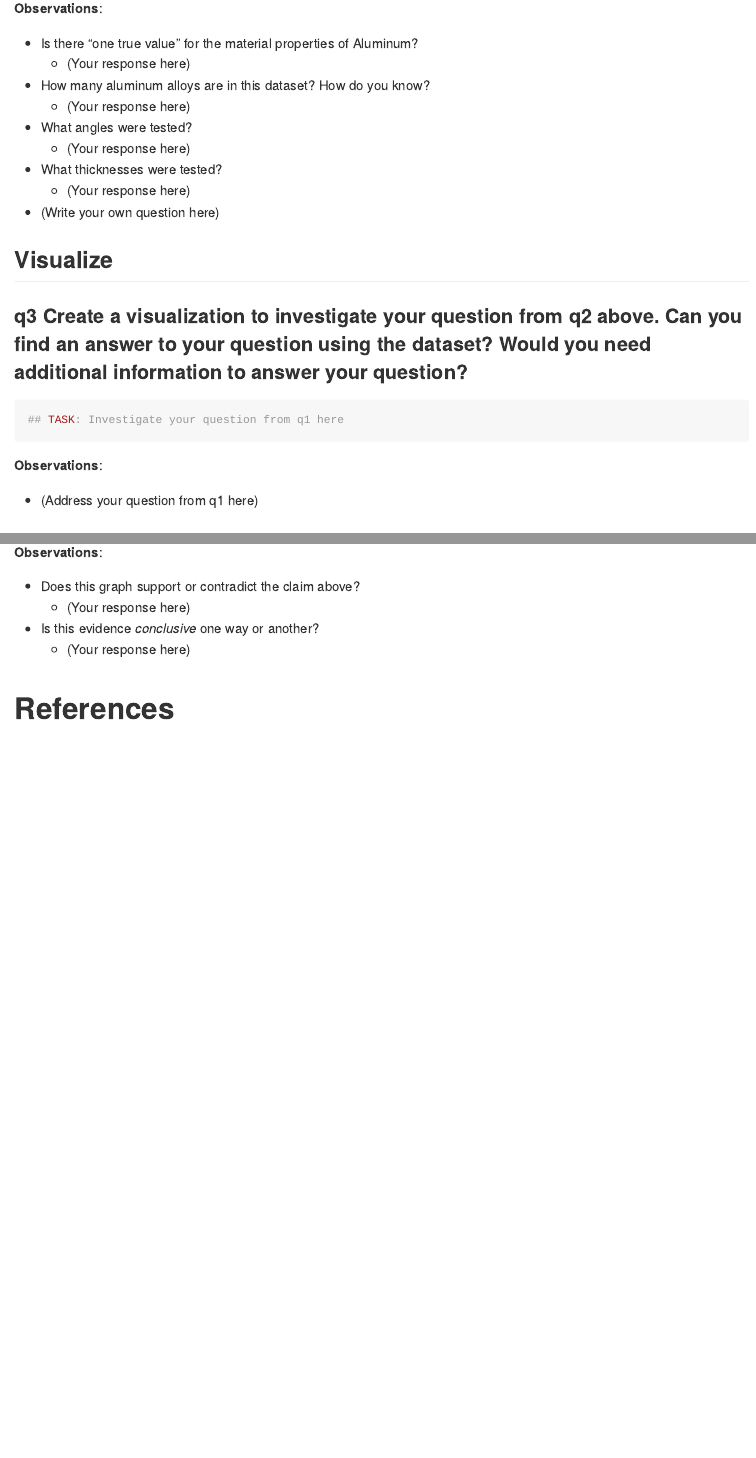
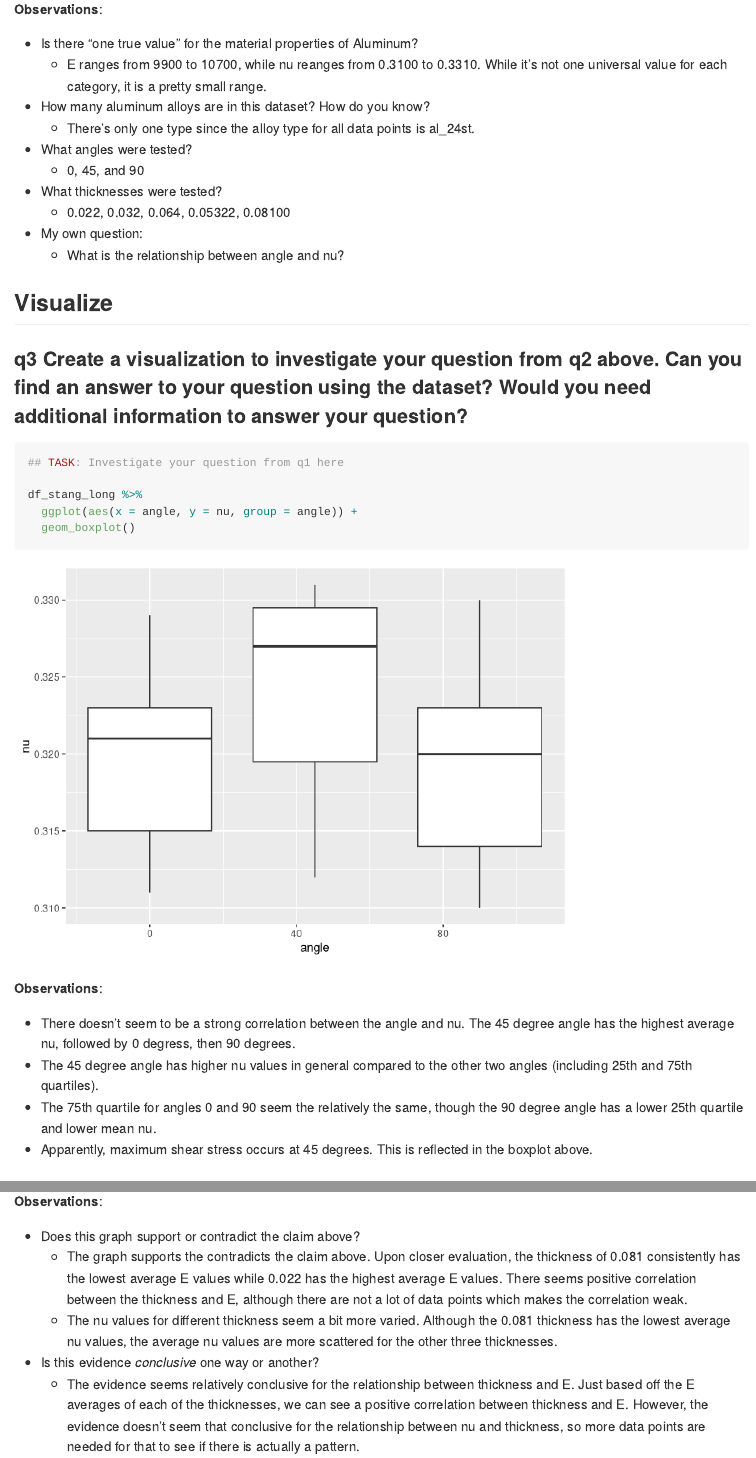
Before and after one commit to allyson-hur/data-science-S2025, an R Markdown document (challenges/c03-stang-assignment.Rmd): the page in a window 1100 px wide, from 4650 px down before the commit and from 5270 px down after it, so that both start at the same text, and a second part further down, joined at a grey line. Rendered offline with R 4.5, knitr and Pandoc, with nearby package versions; some code elsewhere in the file could not run offline.

Commit message:
Submit challenge 3

````diff
--- a/challenges/c03-stang-assignment.Rmd
+++ b/challenges/c03-stang-assignment.Rmd
@@ -107,26 +123,35 @@ print("Very good!")
 
 **Observations**:
 
-- Is there "one true value" for the material properties of Aluminum?
-  - (Your response here)
-- How many aluminum alloys are in this dataset? How do you know?
-  - (Your response here)
-- What angles were tested?
-  - (Your response here)
-- What thicknesses were tested?
-  - (Your response here)
-- (Write your own question here)
+-   Is there "one true value" for the material properties of Aluminum?
+    -   E ranges from 9900 to 10700, while nu reanges from 0.3100 to 0.3310. While it's not one universal value for each category, it is a pretty small range.
+-   How many aluminum alloys are in this dataset? How do you know?
+    -   There's only one type since the alloy type for all data points is al_24st.
+-   What angles were tested?
+    -   0, 45, and 90
+-   What thicknesses were tested?
+    -   0.022, 0.032, 0.064, 0.05322, 0.08100
+-   My own question:
+    -   What is the relationship between angle and nu?
 
 ## Visualize
+
 <!-- ------------------------- -->
 
-### __q3__ Create a visualization to investigate your question from q2 above. Can you find an answer to your question using the dataset? Would you need additional information to answer your question?
+### **q3** Create a visualization to investigate your question from q2 above. Can you find an answer to your question using the dataset? Would you need additional information to answer your question?
 
 ```{r q3-task}
 ## TASK: Investigate your question from q1 here
+
+df_stang_long %>%
+  ggplot(aes(x = angle, y = nu, group = angle)) +
+  geom_boxplot()
 ```
 
 **Observations**:
 
-- (Address your question from q1 here)
+-   There doesn't seem to be a strong correlation between the angle and nu. The 45 degree angle has the highest average nu, followed by 0 degress, then 90 degrees.
+-   The 45 degree angle has higher nu values in general compared to the other two angles (including 25th and 75th quartiles).
+-   The 75th quartile for angles 0 and 90 seem the relatively the same, though the 90 degree angle has a lower 25th quartile and lower mean nu.
+-   Apparently, maximum shear stress occurs at 45 degrees. This is reflected in the boxplot above.
 
@@ -147,9 +172,10 @@ df_stang_long %>%
 
 **Observations**:
 
-- Does this graph support or contradict the claim above?
-  - (Your response here)
-- Is this evidence *conclusive* one way or another?
-  - (Your response here)
+-   Does this graph support or contradict the claim above?
+    -   The graph supports the contradicts the claim above. Upon closer evaluation, the thickness of 0.081 consistently has the lowest average E values while 0.022 has the highest average E values. There seems positive correlation between the thickness and E, although there are not a lot of data points which makes the correlation weak.
+    -   The nu values for different thickness seem a bit more varied. Although the 0.081 thickness has the lowest average nu values, the average nu values are more scattered for the other three thicknesses.
+-   Is this evidence *conclusive* one way or another?
+    -   The evidence seems relatively conclusive for the relationship between thickness and E. Just based off the E averages of each of the thicknesses, we can see a positive correlation between thickness and E. However, the evidence doesn't seem that conclusive for the relationship between nu and thickness, so more data points are needed for that to see if there is actually a pattern.
 
 # References
````
Also changed, not shown: challenges/c03-stang-assignment.md (added), challenges/c03-stang-assignment_files/figure-gfm/q3-task-1.png (added), challenges/c03-stang-assignment_files/figure-gfm/q4-vis-1.png (added), challenges/c03-stang-assignment.Rmd (37 more changed lines).
